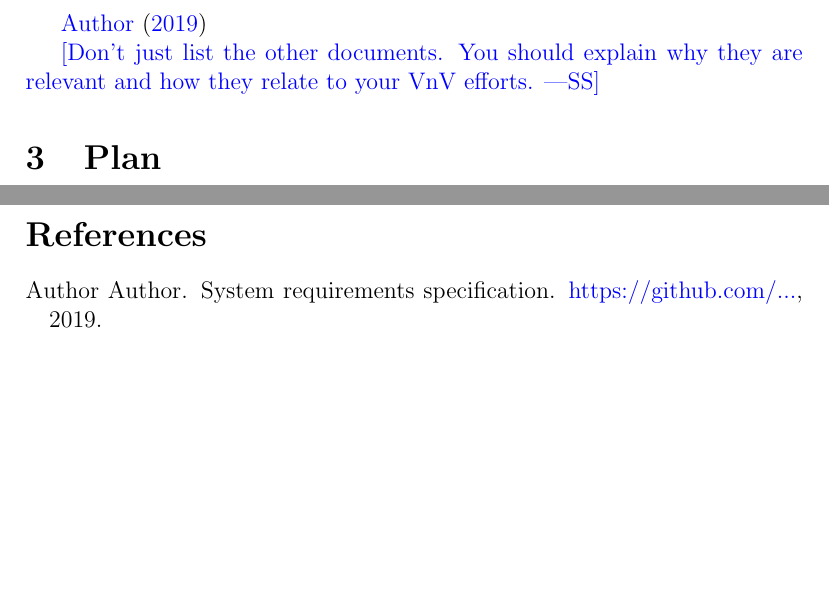
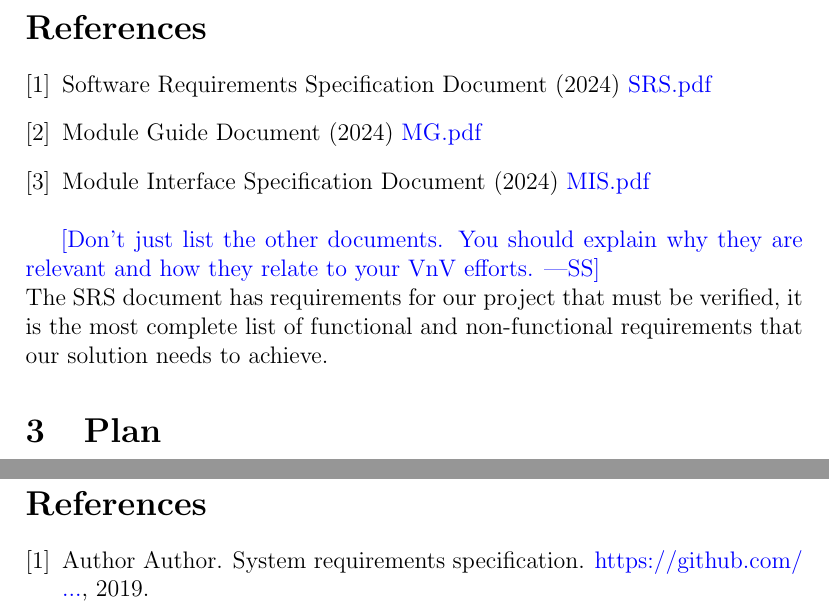
Before and after one commit to Nicholas-Fabugais-Inaba/Sandlot, a LaTeX document (docs/VnVPlan/VnVPlan.tex): two parts of pages 8 and 15 of 17 before the commit and two parts of pages 8 and 16 of 18 after it, joined at a grey line, cut at the place of the change, the shorter picture padded with empty space. Compiled offline with pdfLaTeX.

Commit message:
Wrote initial references section.

```diff
--- a/docs/VnVPlan/VnVPlan.tex
+++ b/docs/VnVPlan/VnVPlan.tex
@@ -10,7 +10,7 @@
     linkcolor=red,
     urlcolor=blue
 }
-\usepackage[round]{natbib}
+\usepackage[numbers, round]{natbib}
 
 \input{../Comments}
 \input{../Common}
@@ -161,10 +161,21 @@ have been approved by an instructor.
   is done, they will be written.  You can create BibTeX entries for your
   documents and within those entries include a hyperlink to the documents.}
 
-\citet{SRS}
+\begin{thebibliography}{9}
+  \bibitem{SRS} Software Requirements Specification Document (2024)
+  \href{../SRS-Volere/SRS.pdf}{SRS.pdf}
+  \bibitem{MG} Module Guide Document (2024)
+  \href{../Design/SoftArchitecture/MG.pdf}{MG.pdf}
+  \bibitem{MIS} Module Interface Specification Document (2024)
+  \href{../Design/SoftDetailedDes/MIS.pdf}{MIS.pdf}
+  \\
+\end{thebibliography}
 
 \wss{Don't just list the other documents.  You should explain why they are relevant and
-how they relate to your VnV efforts.}
+how they relate to your VnV efforts.}\\
+The SRS document has requirements for our project that must be verified, it is
+the most complete list of functional and non-functional requirements that our
+solution needs to achieve.
 
 \section{Plan}
 
```
